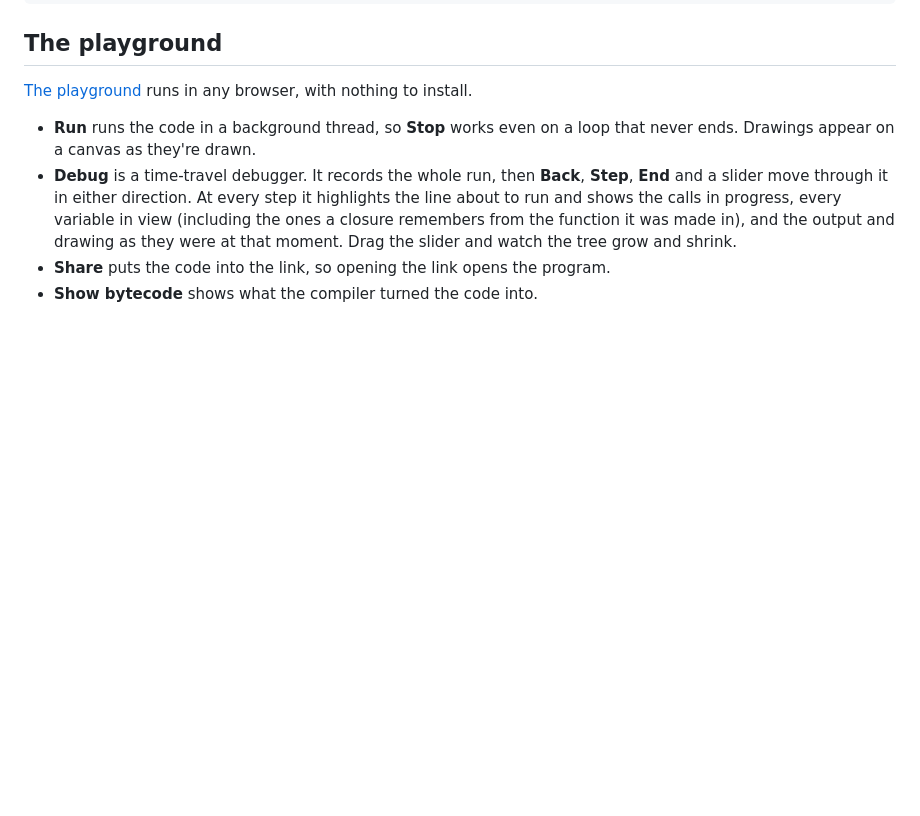
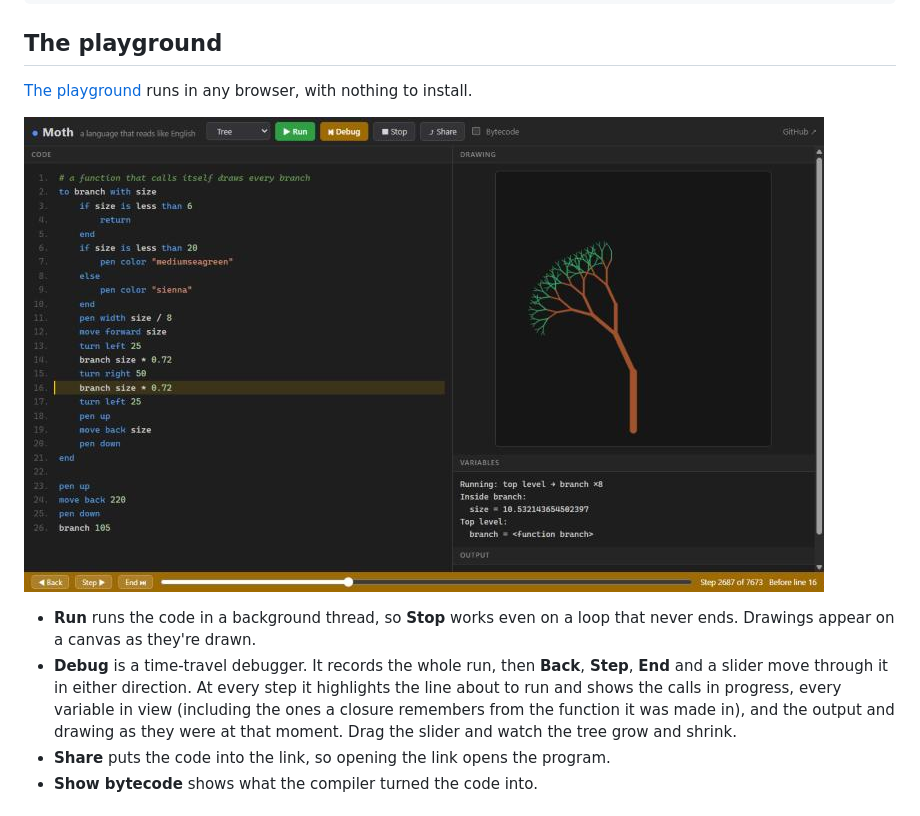
Before and after one commit to Doomguy-BFG9000/moth, a Markdown page: README.md, the part around the change. Rendered like a GitHub page; pictures changed too: docs/debugger.png (added); blank space fills up the shorter version.

```diff
--- a/README.md
+++ b/README.md
@@ -128,6 +128,8 @@ if x > 5
 
 [The playground](https://samyyy2423.github.io/moth/) runs in any browser, with
 nothing to install.
+
+![The playground's time-travel debugger, halfway through drawing the tree: line 16 highlighted, the tree half drawn, and the variables of the 8 nested calls](docs/debugger.png)
 
 - **Run** runs the code in a background thread, so **Stop** works even on a
   loop that never ends. Drawings appear on a canvas as they're drawn.
```
Also changed, not shown: 1 other file.
